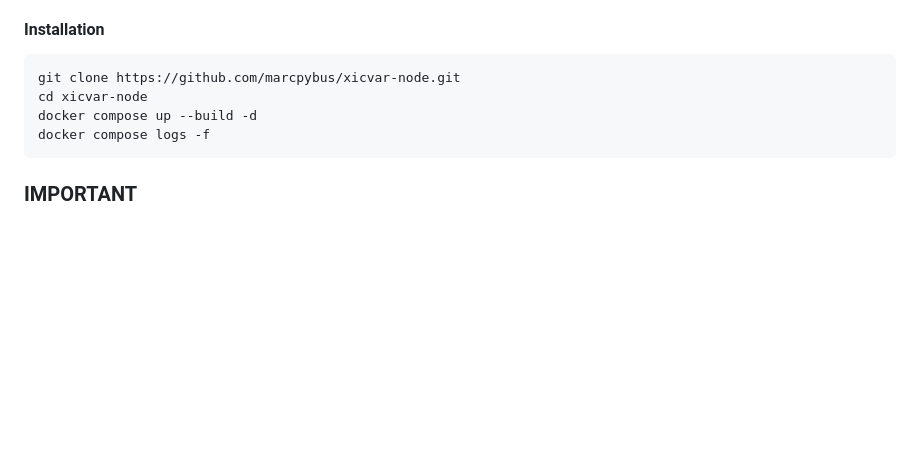
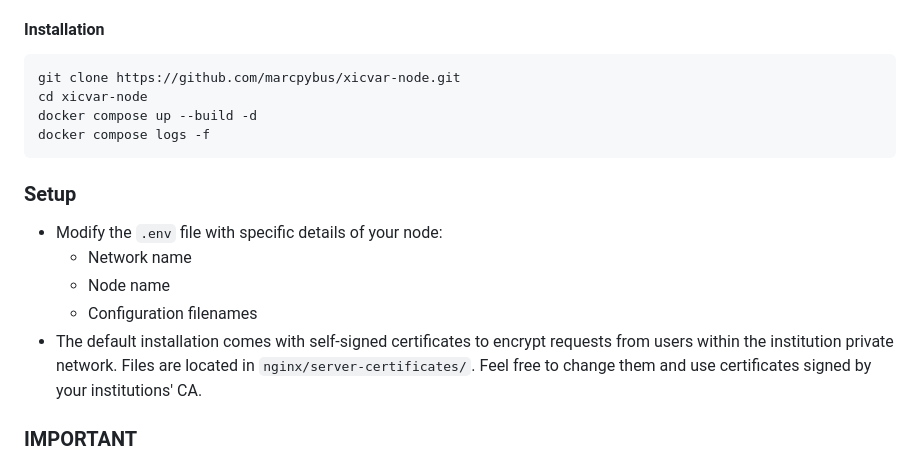
Before and after one commit to marcpybus/var-node, a Markdown page: README.md, the part around the change. GitHub-like rendering; blank space fills up the shorter version.

````diff
--- a/README.md
+++ b/README.md
@@ -24,6 +24,13 @@ cd xicvar-node
 docker compose up --build -d
 docker compose logs -f
 ```
+### Setup
+- Modify the `.env` file with specific details of your node:
+    - Network name
+    - Node name
+    - Configuration filenames
+- The default installation comes with self-signed certificates to encrypt requests from users within the institution private network. Files are located in `nginx/server-certificates/`. Feel free to change them and use certificates signed by your institutions' CA.
+
 ### IMPORTANT
 The current setup needs to download data to perform normalisation, annotation and liftover of genomic variants.
 The first time the web-server container is run, approximately 46 Gb of data will be downloaded and saved in `data/`:
````
